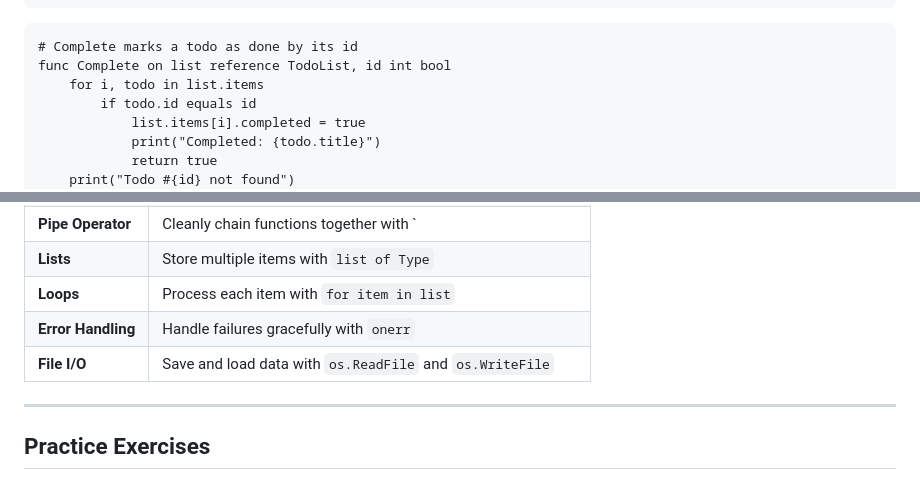
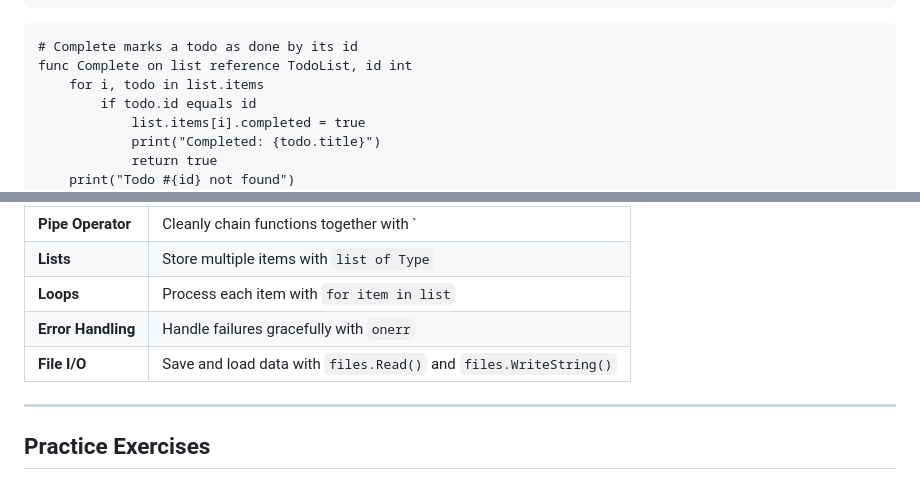
Before and after one commit to duber000/kukicha, a Markdown page: docs/tutorial/console-todo-tutorial.md, 2 parts joined by grey strips. Rendered like a GitHub page.

Commit message:
Fix minor inconsistencies in console-todo tutorial
- Remove incorrect bool return type from Complete method signature (line 218)
  to match the actual implementation (line 414)
- Update File I/O reference to use Kukicha stdlib functions (files.Read,
  files.WriteString) instead of direct Go stdlib references (os.ReadFile,
  os.WriteFile)

These changes improve consistency and accuracy for learners.

Co-Authored-By: Claude Sonnet 4.5 <noreply@anthropic.com>

````diff
--- a/docs/tutorial/console-todo-tutorial.md
+++ b/docs/tutorial/console-todo-tutorial.md
@@ -215,7 +215,7 @@ func ShowAll on list TodoList
 
 ```kukicha
 # Complete marks a todo as done by its id
-func Complete on list reference TodoList, id int bool
+func Complete on list reference TodoList, id int
     for i, todo in list.items
         if todo.id equals id
             list.items[i].completed = true
@@ -615,7 +615,7 @@ Congratulations! You've built a real, working application. Let's review what you
 | **Lists** | Store multiple items with `list of Type` |
 | **Loops** | Process each item with `for item in list` |
 | **Error Handling** | Handle failures gracefully with `onerr` |
-| **File I/O** | Save and load data with `os.ReadFile` and `os.WriteFile` |
+| **File I/O** | Save and load data with `files.Read()` and `files.WriteString()` |
 
 ---
 
````
